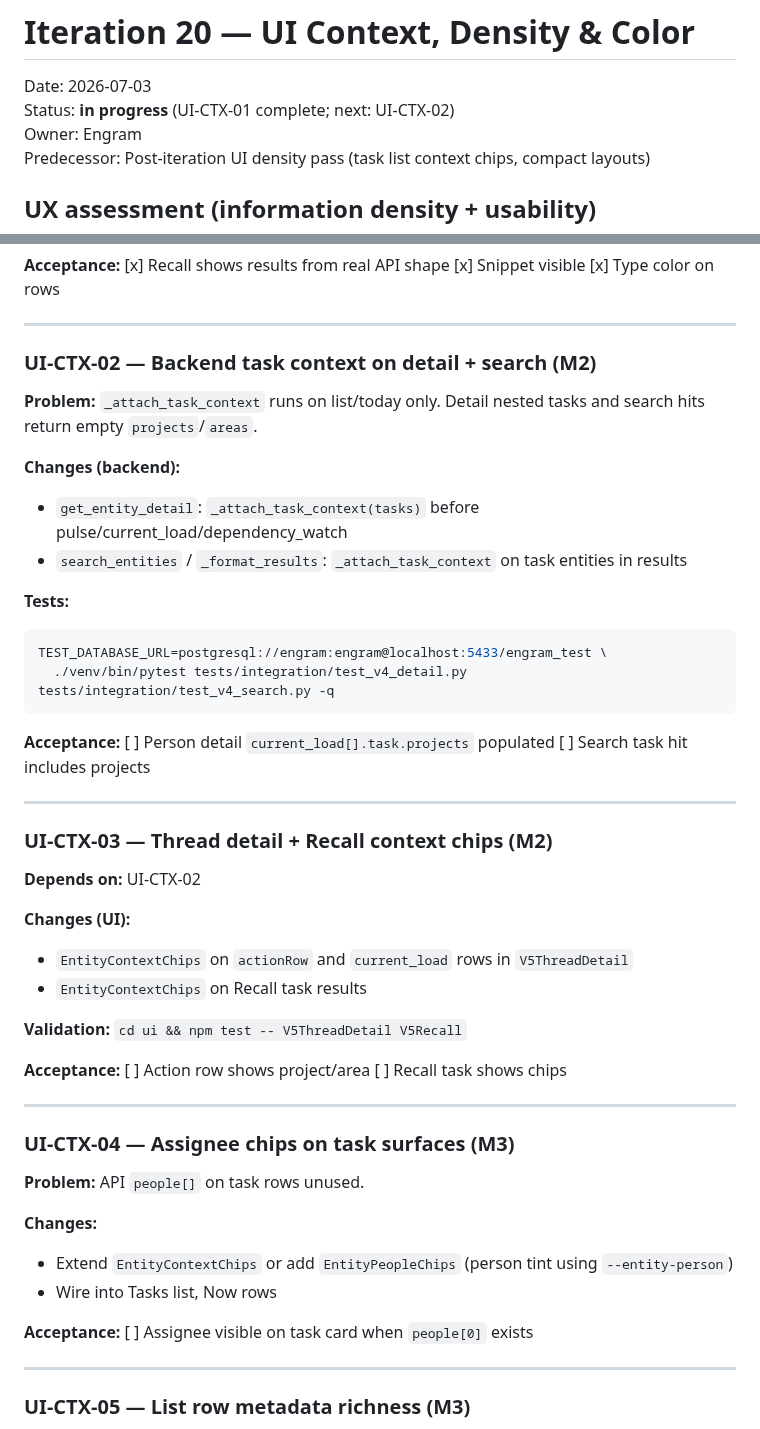
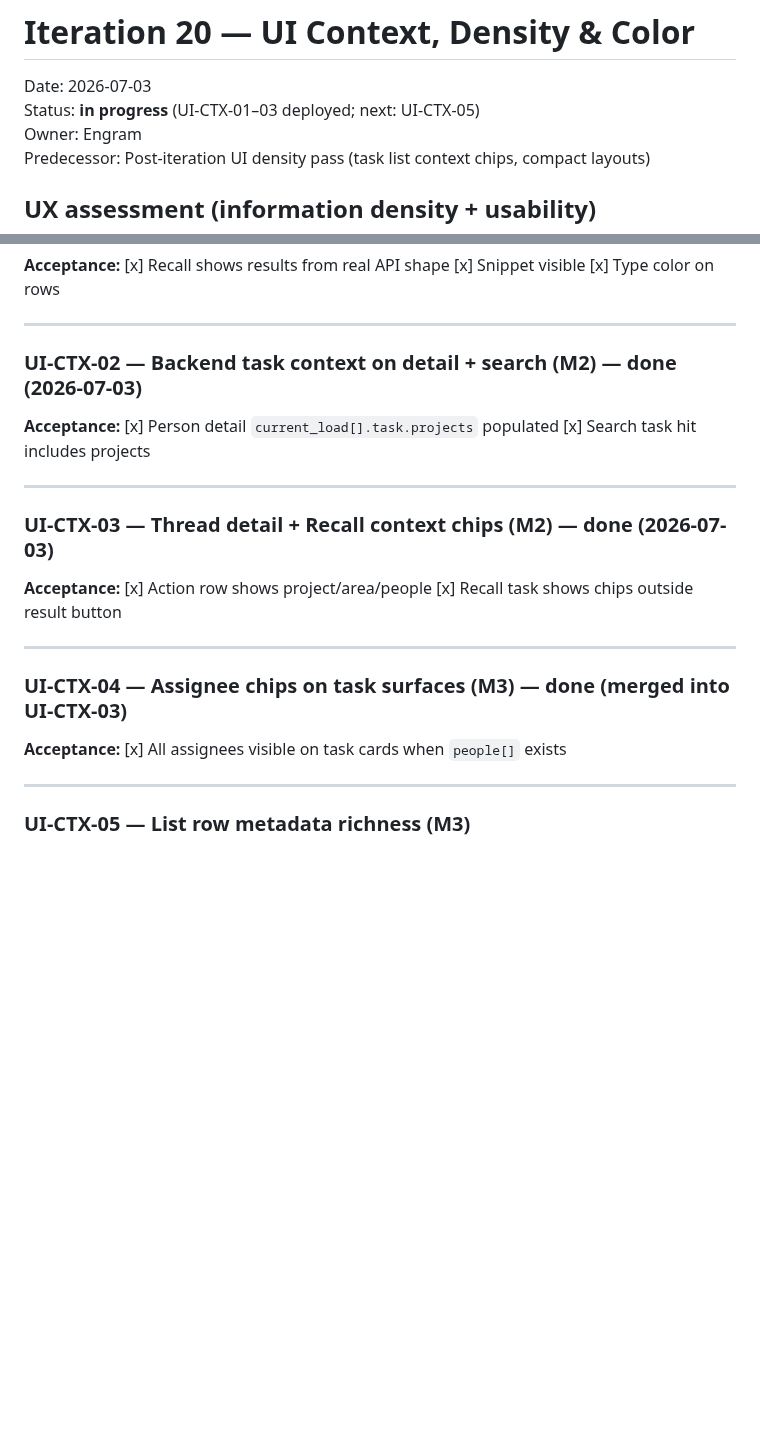
Before and after one commit to 1digitalD/engram, a Markdown page: docs/iterations/ITERATION_20_UI_CONTEXT_DENSITY.md, 2 parts joined by grey strips. GitHub-like rendering; blank space fills up the shorter version.

Commit message:
Record UI-CTX-02/03 completion in iteration tracker.
Co-authored-by: Cursor <cursoragent@cursor.com>

````diff
--- a/docs/iterations/ITERATION_20_UI_CONTEXT_DENSITY.md
+++ b/docs/iterations/ITERATION_20_UI_CONTEXT_DENSITY.md
@@ -1,7 +1,7 @@
 # Iteration 20 — UI Context, Density & Color
 
 Date: 2026-07-03
-Status: **in progress** (UI-CTX-01 complete; next: UI-CTX-02)
+Status: **in progress** (UI-CTX-01–03 deployed; next: UI-CTX-05)
 Owner: Engram
 Predecessor: Post-iteration UI density pass (task list context chips, compact layouts)
 
@@ -78,47 +78,21 @@ Manual: ⌘K → search known task → result appears with snippet.
 
 ---
 
-### UI-CTX-02 — Backend task context on detail + search (M2)
+### UI-CTX-02 — Backend task context on detail + search (M2) — **done (2026-07-03)**
 
-**Problem:** `_attach_task_context` runs on list/today only. Detail nested tasks and search hits return empty `projects`/`areas`.
-
-**Changes (backend):**
-- `get_entity_detail`: `_attach_task_context(tasks)` before pulse/current_load/dependency_watch
-- `search_entities` / `_format_results`: `_attach_task_context` on task entities in results
-
-**Tests:**
-```bash
-TEST_DATABASE_URL=postgresql://engram:engram@localhost:5433/engram_test \
-  ./venv/bin/pytest tests/integration/test_v4_detail.py tests/integration/test_v4_search.py -q
-```
-
-**Acceptance:** [ ] Person detail `current_load[].task.projects` populated [ ] Search task hit includes projects
+**Acceptance:** [x] Person detail `current_load[].task.projects` populated [x] Search task hit includes projects
 
 ---
 
-### UI-CTX-03 — Thread detail + Recall context chips (M2)
+### UI-CTX-03 — Thread detail + Recall context chips (M2) — **done (2026-07-03)**
 
-**Depends on:** UI-CTX-02
-
-**Changes (UI):**
-- `EntityContextChips` on `actionRow` and `current_load` rows in `V5ThreadDetail`
-- `EntityContextChips` on Recall task results
-
-**Validation:** `cd ui && npm test -- V5ThreadDetail V5Recall`
-
-**Acceptance:** [ ] Action row shows project/area [ ] Recall task shows chips
+**Acceptance:** [x] Action row shows project/area/people [x] Recall task shows chips outside result button
 
 ---
 
-### UI-CTX-04 — Assignee chips on task surfaces (M3)
+### UI-CTX-04 — Assignee chips on task surfaces (M3) — **done (merged into UI-CTX-03)**
 
-**Problem:** API `people[]` on task rows unused.
-
-**Changes:**
-- Extend `EntityContextChips` or add `EntityPeopleChips` (person tint using `--entity-person`)
-- Wire into Tasks list, Now rows
-
-**Acceptance:** [ ] Assignee visible on task card when `people[0]` exists
+**Acceptance:** [x] All assignees visible on task cards when `people[]` exists
 
 ---
 
````
Also changed, not shown: EXECUTION-TRACKER.md (+5 -5 lines).
